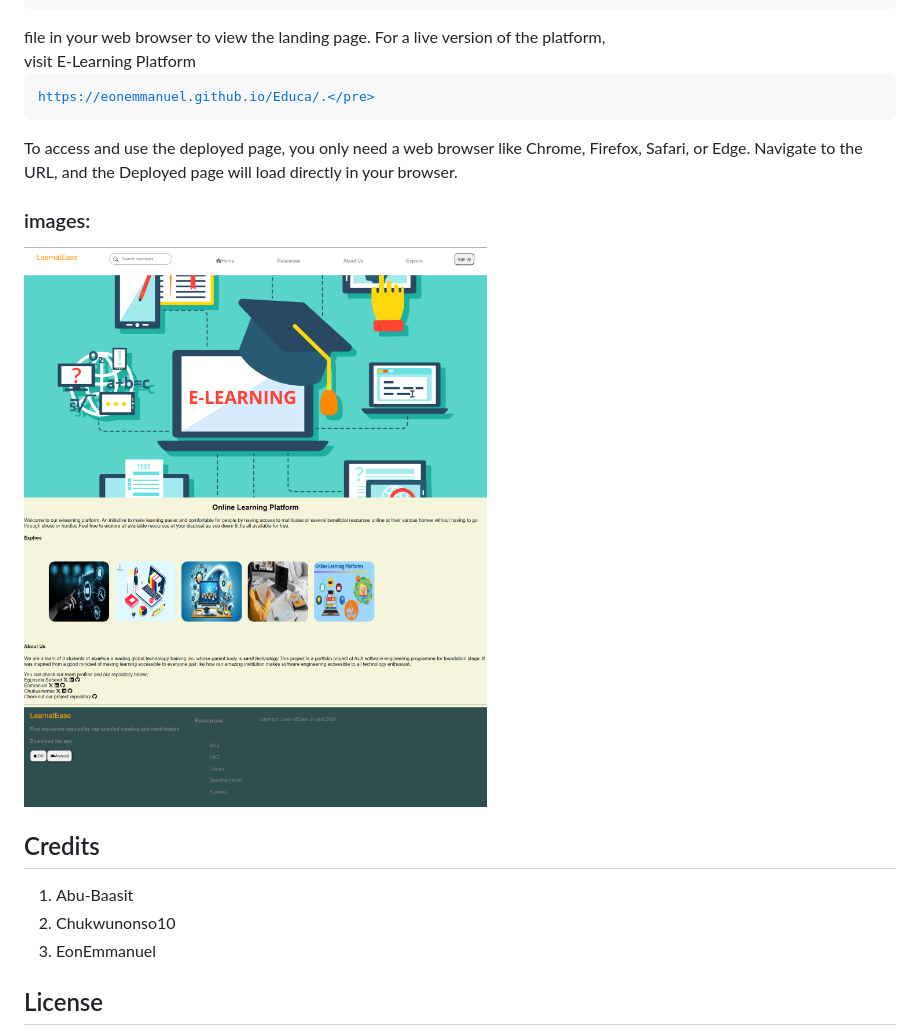
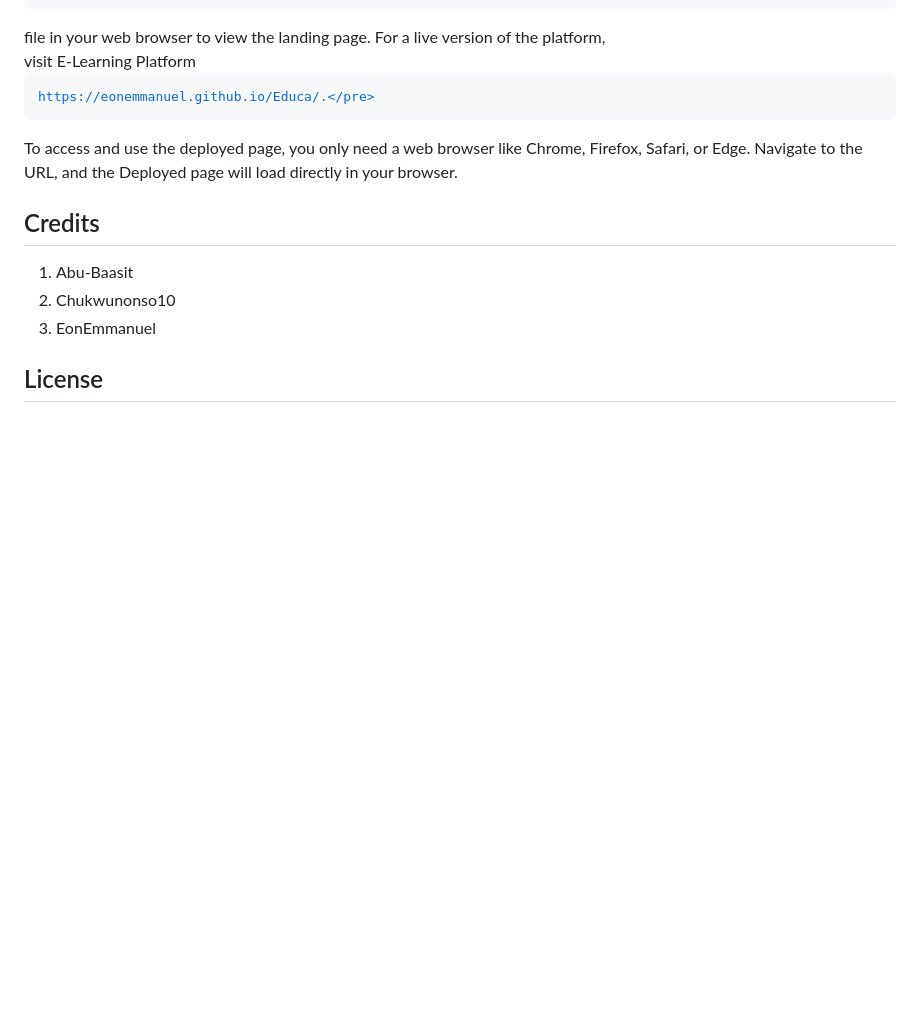
Before and after one commit to EonEmmanuel/Educa, a Markdown page: README.md, the part around the change printed below. Rendered like a GitHub page; blank space fills up the shorter version.

```diff
--- a/README.md
+++ b/README.md
@@ -49,9 +51,6 @@ Simply open the index.html <pre>index.html</pre> file in your web browser to vie
 
 To access and use the deployed page, you only need a web browser like Chrome, Firefox, Safari, or Edge. Navigate to the URL, and the Deployed page will load directly in your browser.
 
-### images:
-
-![E-Learning deployed page screenshot](images/deployedwebpage.png)
 
 ## Credits
 
```
Also changed, not shown: other parts of README.md (+2 -0 lines).
